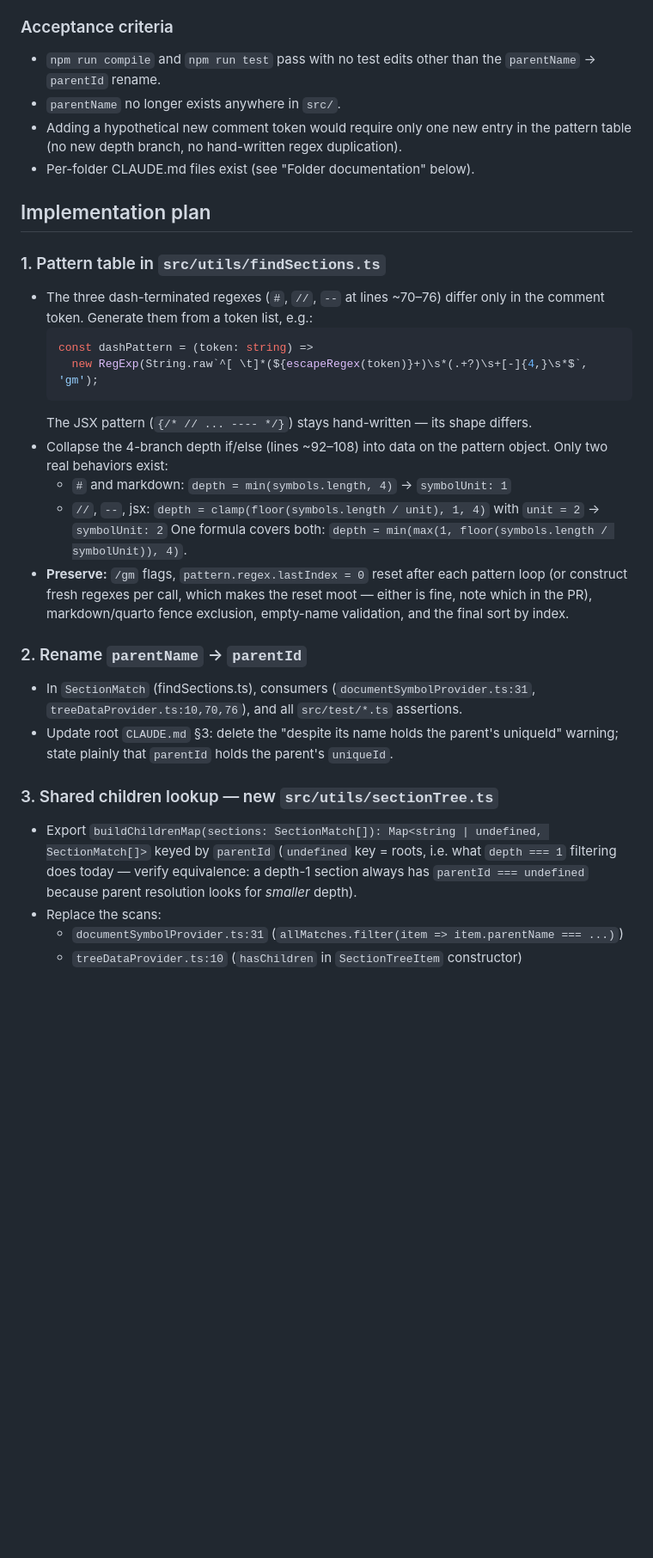
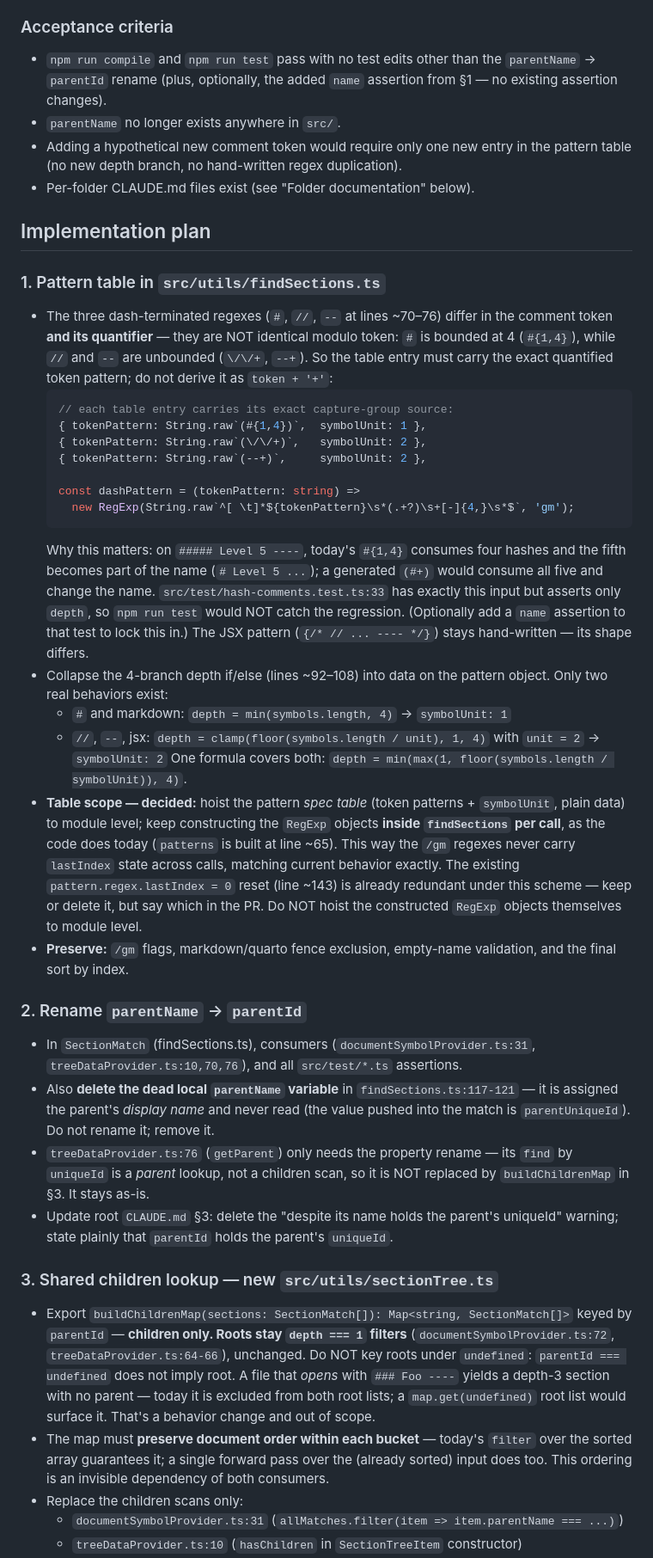
Before and after one commit to ran-codes/code-organizer-vscode, a Markdown page: src-refactor-1.md, the part around one of its changes. Shown at 86% size. Rendered like a GitHub page; blank space fills up the shorter version.

````diff
--- a/src-refactor-1.md
+++ b/src-refactor-1.md
@@ -19,7 +19,7 @@ Also rename the misleading `SectionMatch.parentName` → `parentId` (it holds th
 - No caching / extension.ts restructuring — that is src-refactor-3.
 
 ### Acceptance criteria
-- `npm run compile` and `npm run test` pass with no test edits other than the `parentName` → `parentId` rename.
+- `npm run compile` and `npm run test` pass with no test edits other than the `parentName` → `parentId` rename (plus, optionally, the added `name` assertion from §1 — no existing assertion changes).
 - `parentName` no longer exists anywhere in `src/`.
 - Adding a hypothetical new comment token would require only one new entry in the pattern table (no new depth branch, no hand-written regex duplication).
 - Per-folder CLAUDE.md files exist (see "Folder documentation" below).
@@ -27,24 +27,34 @@ Also rename the misleading `SectionMatch.parentName` → `parentId` (it holds th
 ## Implementation plan
 
 ### 1. Pattern table in `src/utils/findSections.ts`
-- The three dash-terminated regexes (`#`, `//`, `--` at lines ~70–76) differ only in the comment token. Generate them from a token list, e.g.:
+- The three dash-terminated regexes (`#`, `//`, `--` at lines ~70–76) differ in the comment token **and its quantifier** — they are NOT identical modulo token: `#` is bounded at 4 (`#{1,4}`), while `//` and `--` are unbounded (`\/\/+`, `--+`). So the table entry must carry the exact quantified token pattern; do not derive it as `token + '+'`:
   ```ts
-  const dashPattern = (token: string) =>
-    new RegExp(String.raw`^[ \t]*(${escapeRegex(token)}+)\s*(.+?)\s+[-]{4,}\s*$`, 'gm');
+  // each table entry carries its exact capture-group source:
+  { tokenPattern: String.raw`(#{1,4})`,  symbolUnit: 1 },
+  { tokenPattern: String.raw`(\/\/+)`,   symbolUnit: 2 },
+  { tokenPattern: String.raw`(--+)`,     symbolUnit: 2 },
+
+  const dashPattern = (tokenPattern: string) =>
+    new RegExp(String.raw`^[ \t]*${tokenPattern}\s*(.+?)\s+[-]{4,}\s*$`, 'gm');
   ```
+  Why this matters: on `##### Level 5 ----`, today's `#{1,4}` consumes four hashes and the fifth becomes part of the name (`# Level 5 ...`); a generated `(#+)` would consume all five and change the name. `src/test/hash-comments.test.ts:33` has exactly this input but asserts only `depth`, so `npm run test` would NOT catch the regression. (Optionally add a `name` assertion to that test to lock this in.)
   The JSX pattern (`{/* // ... ---- */}`) stays hand-written — its shape differs.
 - Collapse the 4-branch depth if/else (lines ~92–108) into data on the pattern object. Only two real behaviors exist:
   - `#` and markdown: `depth = min(symbols.length, 4)` → `symbolUnit: 1`
   - `//`, `--`, jsx: `depth = clamp(floor(symbols.length / unit), 1, 4)` with `unit = 2` → `symbolUnit: 2`
   One formula covers both: `depth = min(max(1, floor(symbols.length / symbolUnit)), 4)`.
-- **Preserve:** `/gm` flags, `pattern.regex.lastIndex = 0` reset after each pattern loop (or construct fresh regexes per call, which makes the reset moot — either is fine, note which in the PR), markdown/quarto fence exclusion, empty-name validation, and the final sort by index.
+- **Table scope — decided:** hoist the pattern *spec table* (token patterns + `symbolUnit`, plain data) to module level; keep constructing the `RegExp` objects **inside `findSections` per call**, as the code does today (`patterns` is built at line ~65). This way the `/gm` regexes never carry `lastIndex` state across calls, matching current behavior exactly. The existing `pattern.regex.lastIndex = 0` reset (line ~143) is already redundant under this scheme — keep or delete it, but say which in the PR. Do NOT hoist the constructed `RegExp` objects themselves to module level.
+- **Preserve:** `/gm` flags, markdown/quarto fence exclusion, empty-name validation, and the final sort by index.
 
 ### 2. Rename `parentName` → `parentId`
 - In `SectionMatch` (findSections.ts), consumers (`documentSymbolProvider.ts:31`, `treeDataProvider.ts:10,70,76`), and all `src/test/*.ts` assertions.
+- Also **delete the dead local `parentName` variable** in `findSections.ts:117-121` — it is assigned the parent's *display name* and never read (the value pushed into the match is `parentUniqueId`). Do not rename it; remove it.
+- `treeDataProvider.ts:76` (`getParent`) only needs the property rename — its `find` by `uniqueId` is a *parent* lookup, not a children scan, so it is NOT replaced by `buildChildrenMap` in §3. It stays as-is.
 - Update root `CLAUDE.md` §3: delete the "despite its name holds the parent's uniqueId" warning; state plainly that `parentId` holds the parent's `uniqueId`.
 
 ### 3. Shared children lookup — new `src/utils/sectionTree.ts`
-- Export `buildChildrenMap(sections: SectionMatch[]): Map<string | undefined, SectionMatch[]>` keyed by `parentId` (`undefined` key = roots, i.e. what `depth === 1` filtering does today — verify equivalence: a depth-1 section always has `parentId === undefined` because parent resolution looks for *smaller* depth).
-- Replace the scans:
+- Export `buildChildrenMap(sections: SectionMatch[]): Map<string, SectionMatch[]>` keyed by `parentId` — **children only. Roots stay `depth === 1` filters** (`documentSymbolProvider.ts:72`, `treeDataProvider.ts:64-66`), unchanged. Do NOT key roots under `undefined`: `parentId === undefined` does not imply root. A file that *opens* with `### Foo ----` yields a depth-3 section with no parent — today it is excluded from both root lists; a `map.get(undefined)` root list would surface it. That's a behavior change and out of scope.
+- The map must **preserve document order within each bucket** — today's `filter` over the sorted array guarantees it; a single forward pass over the (already sorted) input does too. This ordering is an invisible dependency of both consumers.
+- Replace the children scans only:
   - `documentSymbolProvider.ts:31` (`allMatches.filter(item => item.parentName === ...)`)
   - `treeDataProvider.ts:10` (`hasChildren` in `SectionTreeItem` constructor)
````
Also changed, not shown: other parts of src-refactor-1.md (+6 -4 lines).
